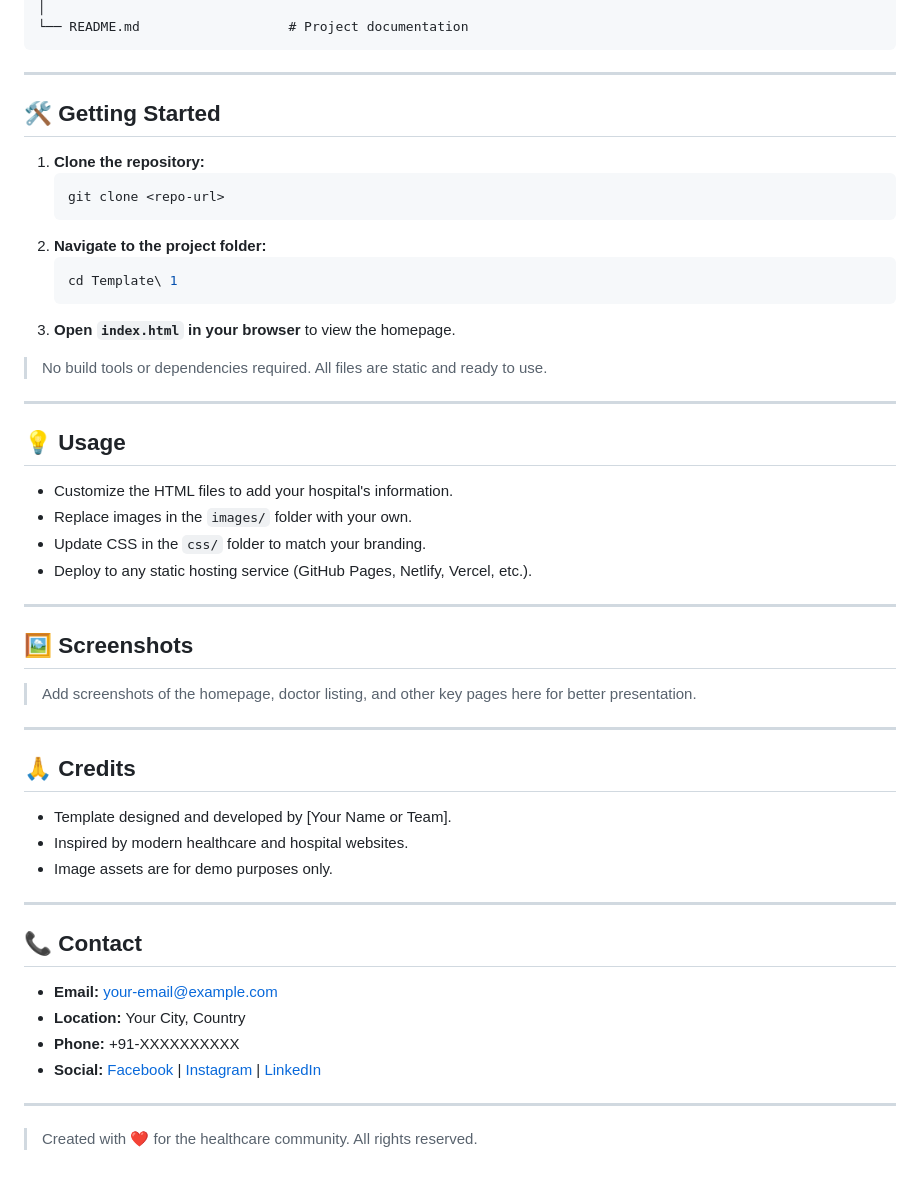
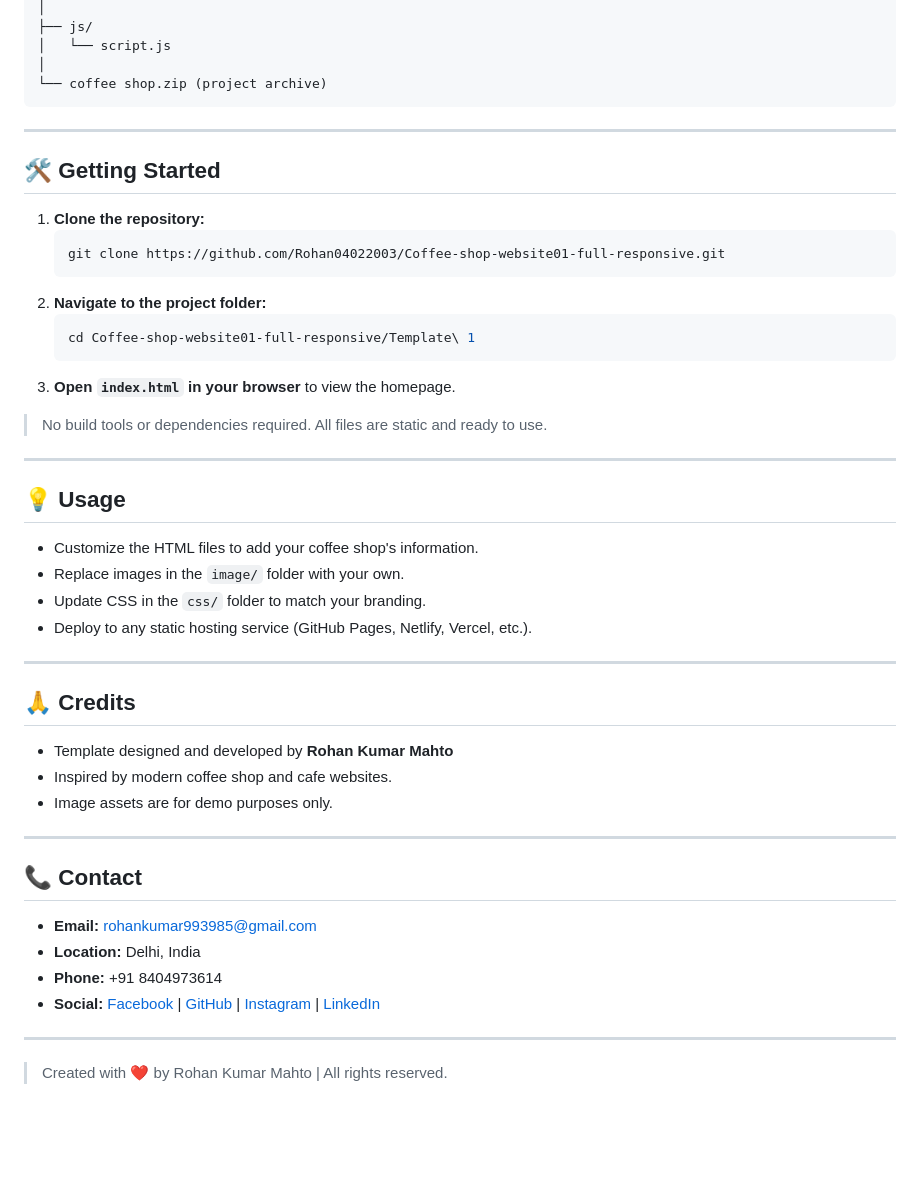
Before and after one commit to Rohan04022003/Coffee-shop-website01-full-responsive, a Markdown page: README.md, the part around the change printed below. GitHub-like rendering; blank space fills up the shorter version.

````diff
--- a/README.md
+++ b/README.md
@@ -72,5 +86,8 @@ Template 1/
 │
-└── README.md                   # Project documentation
+├── js/
+│   └── script.js
+│
+└── coffee shop.zip (project archive)
 ```
 
 ---
@@ -79,11 +96,11 @@ Template 1/
 
 1. **Clone the repository:**
    ```bash
-   git clone <repo-url>
+   git clone https://github.com/Rohan04022003/Coffee-shop-website01-full-responsive.git
    ```
 2. **Navigate to the project folder:**
    ```bash
-   cd Template\ 1
+   cd Coffee-shop-website01-full-responsive/Template\ 1
    ```
 3. **Open `index.html` in your browser** to view the homepage.
 
@@ -92,31 +109,29 @@ Template 1/
 ---
 
 ## 💡 Usage
-- Customize the HTML files to add your hospital's information.
-- Replace images in the `images/` folder with your own.
+
+- Customize the HTML files to add your coffee shop's information.
+- Replace images in the `image/` folder with your own.
 - Update CSS in the `css/` folder to match your branding.
 - Deploy to any static hosting service (GitHub Pages, Netlify, Vercel, etc.).
 
 ---
 
-## 🖼️ Screenshots
-> Add screenshots of the homepage, doctor listing, and other key pages here for better presentation.
+## 🙏 Credits
 
----
-
-## 🙏 Credits
-- Template designed and developed by [Your Name or Team].
-- Inspired by modern healthcare and hospital websites.
+- Template designed and developed by **Rohan Kumar Mahto**
+- Inspired by modern coffee shop and cafe websites.
 - Image assets are for demo purposes only.
 
 ---
 
 ## 📞 Contact
-- **Email:** your-email@example.com
-- **Location:** Your City, Country
-- **Phone:** +91-XXXXXXXXXX
-- **Social:** [Facebook](#) | [Instagram](#) | [LinkedIn](#)
+
+- **Email:** rohankumar993985@gmail.com
+- **Location:** Delhi, India
+- **Phone:** +91 8404973614
+- **Social:** [Facebook](https://www.facebook.com/profile.php?id=100015224166657) | [GitHub](https://github.com/Rohan04022003) | [Instagram](https://instagram.com/rohankumarmahto01?utm_source=qr&igshid=MzNlNGNkZWQ4Mg==) | [LinkedIn](https://www.linkedin.com/in/rohan-kumar-5521aa253)
 
 ---
 
-> Created with ❤️ for the healthcare community. All rights reserved.
+> Created with ❤️ by Rohan Kumar Mahto | All rights reserved.
````
Also changed, not shown: other parts of README.md (+46 -32 lines).
